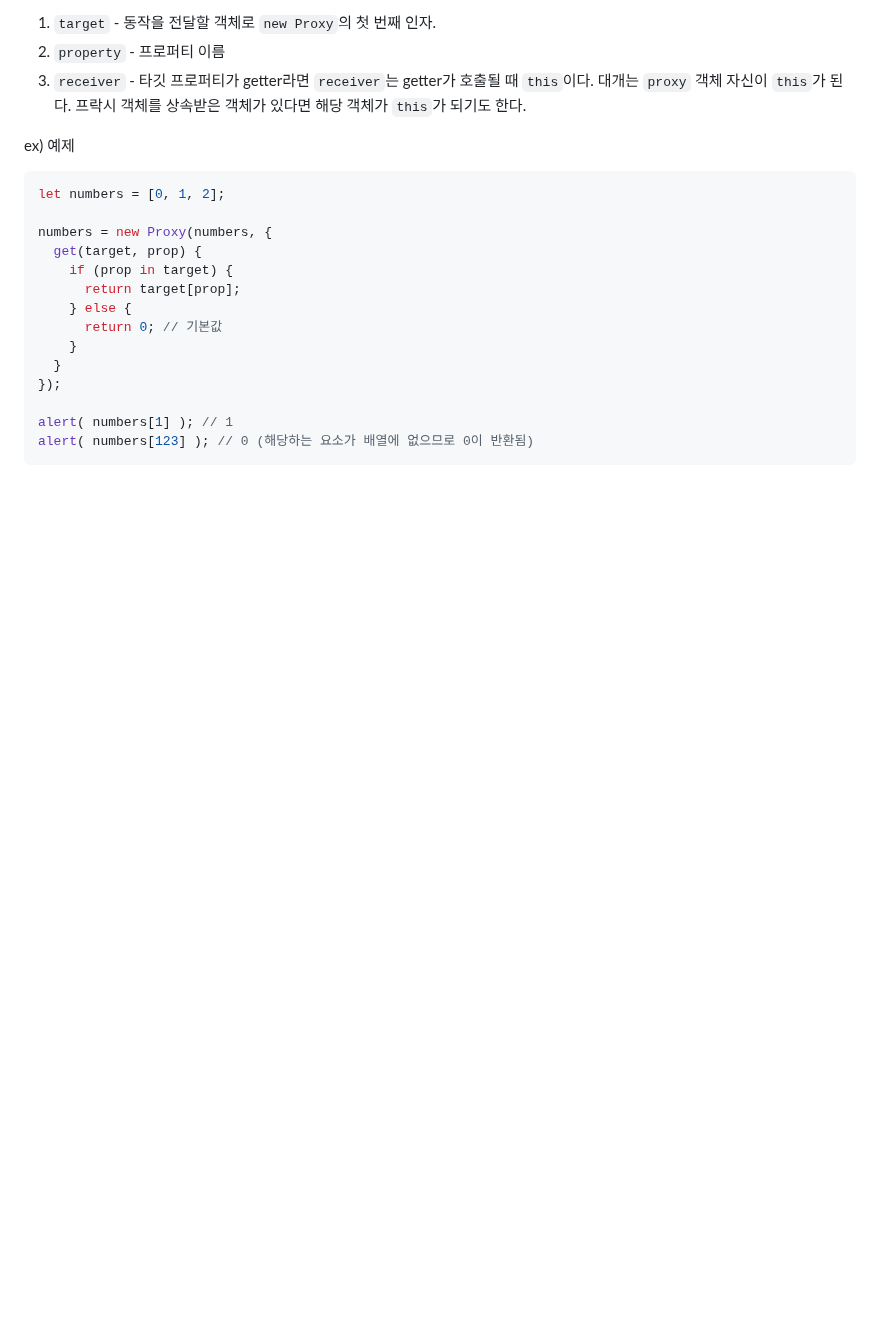
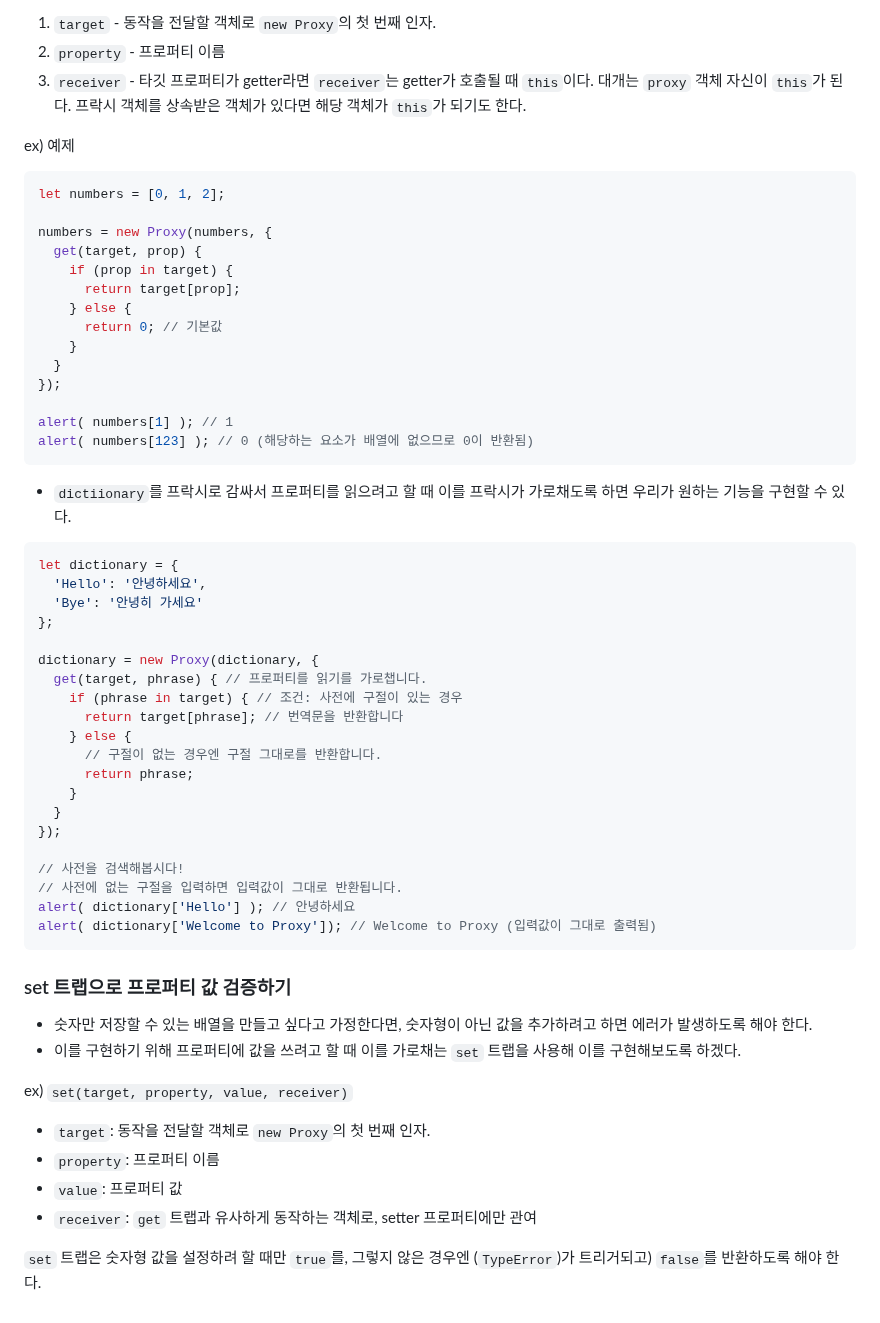
Before and after one commit to in-ch/modern-javascript, a Markdown page: README.md, the part around the change. Drawn GitHub-style; folded sections open; blank space fills up the shorter version.

Commit message:
# Proxy와 Reflect 2)

````diff
--- a/README.md
+++ b/README.md
@@ -2202,4 +2202,42 @@ alert( numbers[1] ); // 1
 alert( numbers[123] ); // 0 (해당하는 요소가 배열에 없으므로 0이 반환됨)
 ```
 
-</details>
+- <code>dictiionary</code>를 프락시로 감싸서 프로퍼티를 읽으려고 할 때 이를 프락시가 가로채도록 하면 우리가 원하는 기능을 구현할 수 있다.
+
+```tsx
+let dictionary = {
+  'Hello': '안녕하세요',
+  'Bye': '안녕히 가세요'
+};
+
+dictionary = new Proxy(dictionary, {
+  get(target, phrase) { // 프로퍼티를 읽기를 가로챕니다.
+    if (phrase in target) { // 조건: 사전에 구절이 있는 경우
+      return target[phrase]; // 번역문을 반환합니다
+    } else {
+      // 구절이 없는 경우엔 구절 그대로를 반환합니다.
+      return phrase;
+    }
+  }
+});
+
+// 사전을 검색해봅시다!
+// 사전에 없는 구절을 입력하면 입력값이 그대로 반환됩니다.
+alert( dictionary['Hello'] ); // 안녕하세요
+alert( dictionary['Welcome to Proxy']); // Welcome to Proxy (입력값이 그대로 출력됨)
+```
+
+### set 트랩으로 프로퍼티 값 검증하기
+
+- 숫자만 저장할 수 있는 배열을 만들고 싶다고 가정한다면, 숫자형이 아닌 값을 추가하려고 하면 에러가 발생하도록 해야 한다.
+- 이를 구현하기 위해 프로퍼티에 값을 쓰려고 할 때 이를 가로채는 <code>set</code> 트랩을 사용해 이를 구현해보도록 하겠다.
+
+ex) <code>set(target, property, value, receiver)</code>
+- <code>target</code>: 동작을 전달할 객체로 <code>new Proxy</code>의 첫 번째 인자.
+- <code>property</code>: 프로퍼티 이름
+- <code>value</code>: 프로퍼티 값
+- <code>receiver</code>: <code>get</code> 트랩과 유사하게 동작하는 객체로, setter 프로퍼티에만 관여
+
+<code>set</code> 트랩은 숫자형 값을 설정하려 할 때만 <code>true</code>를, 그렇지 않은 경우엔 (<code>TypeError</code>)가 트리거되고) <code>false</code>를 반환하도록 해야 한다.
+
+</details>
````
